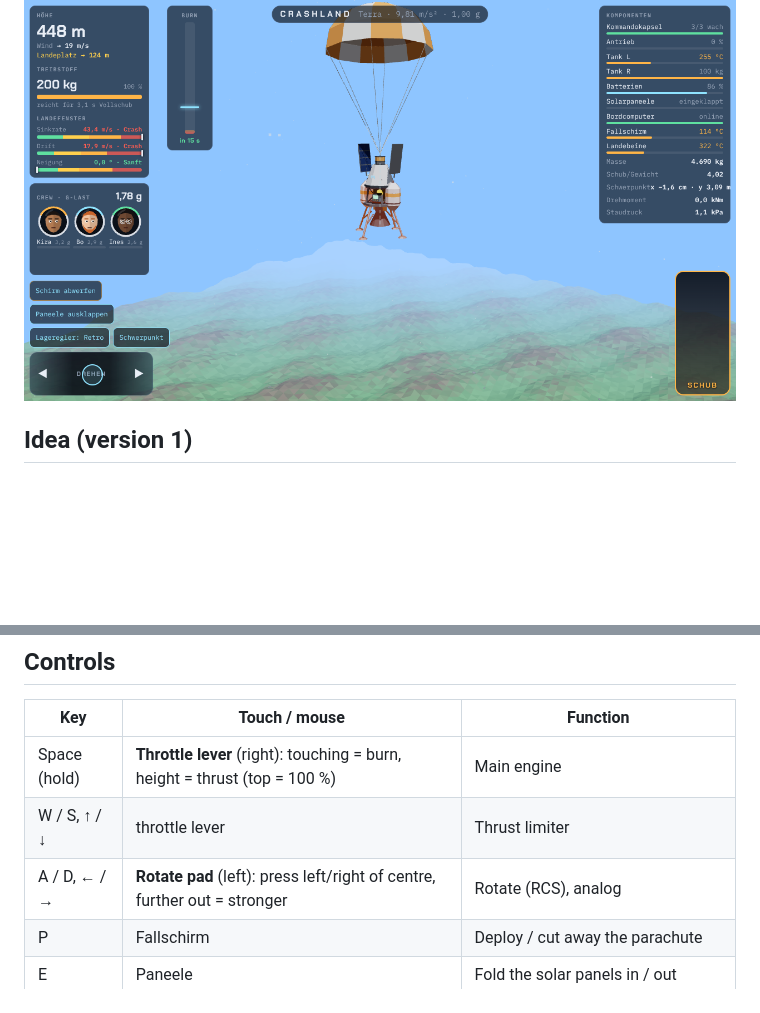
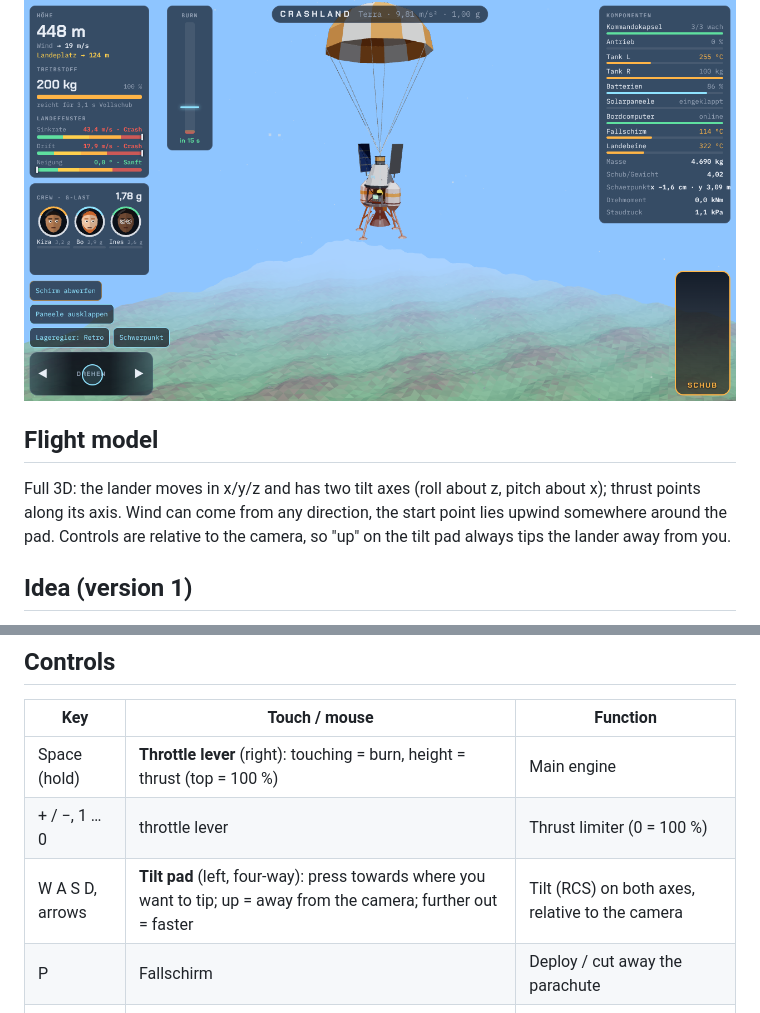
Before and after one commit to dubspeed/crashland, a Markdown page: README.md, 2 parts joined by grey strips. GitHub-like rendering; blank space fills up the shorter version.

```diff
--- a/README.md
+++ b/README.md
@@ -3,6 +3,10 @@
 Low-poly lander game in the browser: **Three.js** (rendering), **cannon-es** (crash debris), **Blender** (assets, generated by script).
 
 ![Screenshot](docs/screenshot.png)
+
+## Flight model
+
+Full 3D: the lander moves in x/y/z and has two tilt axes (roll about z, pitch about x); thrust points along its axis. Wind can come from any direction, the start point lies upwind somewhere around the pad. Controls are relative to the camera, so "up" on the tilt pad always tips the lander away from you.
 
 ## Idea (version 1)
 
@@ -35,8 +39,8 @@ Landing window (same on all planets). Below 80 m a slim gauge bar shows the sink
 | Key | Touch / mouse | Function |
 |-----|---------------|----------|
 | Space (hold) | **Throttle lever** (right): touching = burn, height = thrust (top = 100 %) | Main engine |
-| W / S, ↑ / ↓ | throttle lever | Thrust limiter |
-| A / D, ← / → | **Rotate pad** (left): press left/right of centre, further out = stronger | Rotate (RCS), analog |
+| + / −, 1 … 0 | throttle lever | Thrust limiter (0 = 100 %) |
+| W A S D, arrows | **Tilt pad** (left, four-way): press towards where you want to tip; up = away from the camera; further out = faster | Tilt (RCS) on both axes, relative to the camera |
 | P | Fallschirm | Deploy / cut away the parachute |
 | E | Paneele | Fold the solar panels in / out |
 | T | Lageregler | Attitude control: **Hold** (default) / Retro / Vertical / Off |
```
Also changed, not shown: docs/screenshot-phone.png (added), 8 other files.
